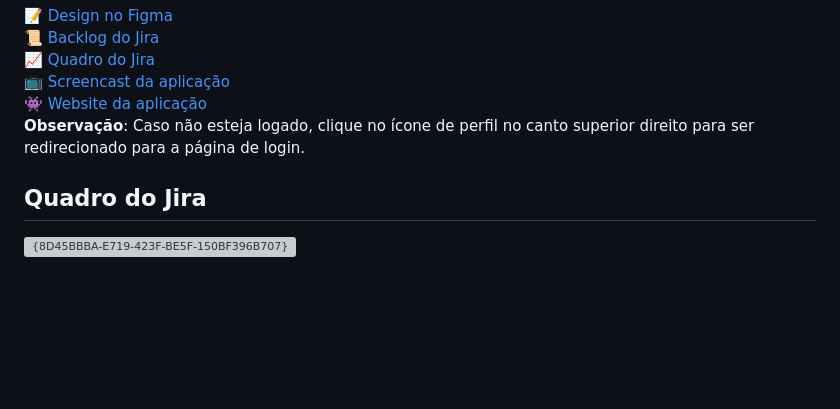
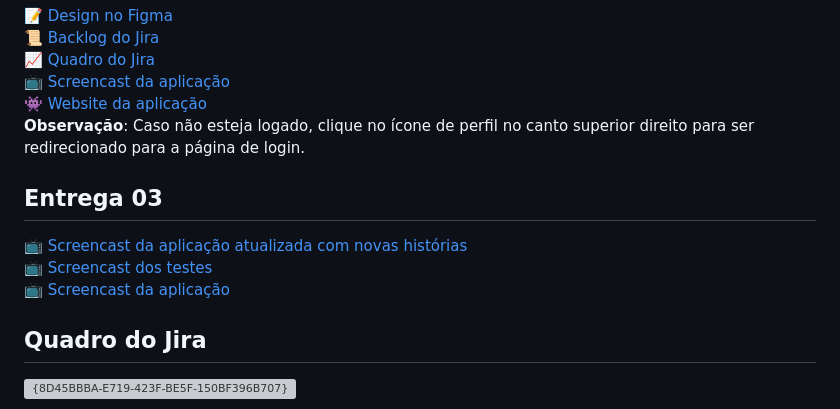
Before and after one commit to andgabx/MyRetroGameList, a Markdown page: README.md, the part around the change. Rendered like a GitHub page; blank space fills up the shorter version; grey boxes are pictures that could not be loaded.

```diff
--- a/README.md
+++ b/README.md
@@ -37,6 +37,13 @@ O objetivo do MyRetroGameList é criar uma plataforma fechada, onde a lista de j
 👾 [Website da aplicação](https://myretrogamelist.azurewebsites.net/)
 **Observação**: Caso não esteja logado, clique no ícone de perfil no canto superior direito para ser redirecionado para a página de login.
 
+## Entrega 03
+
+📺 [Screencast da aplicação atualizada com novas histórias](https://youtu.be/E8D0Q-1321o)
+📺 [Screencast dos testes ](https://youtu.be/zG2cg4kHTAA)
+📺 [Screencast da aplicação](colocarlink)
+
+
 ## Quadro do Jira
 
 ![{8D45BBBA-E719-423F-BE5F-150BF396B707}](https://github.com/user-attachments/assets/8c6e2df1-90e4-4da8-98e2-355daccffbdf)
```
